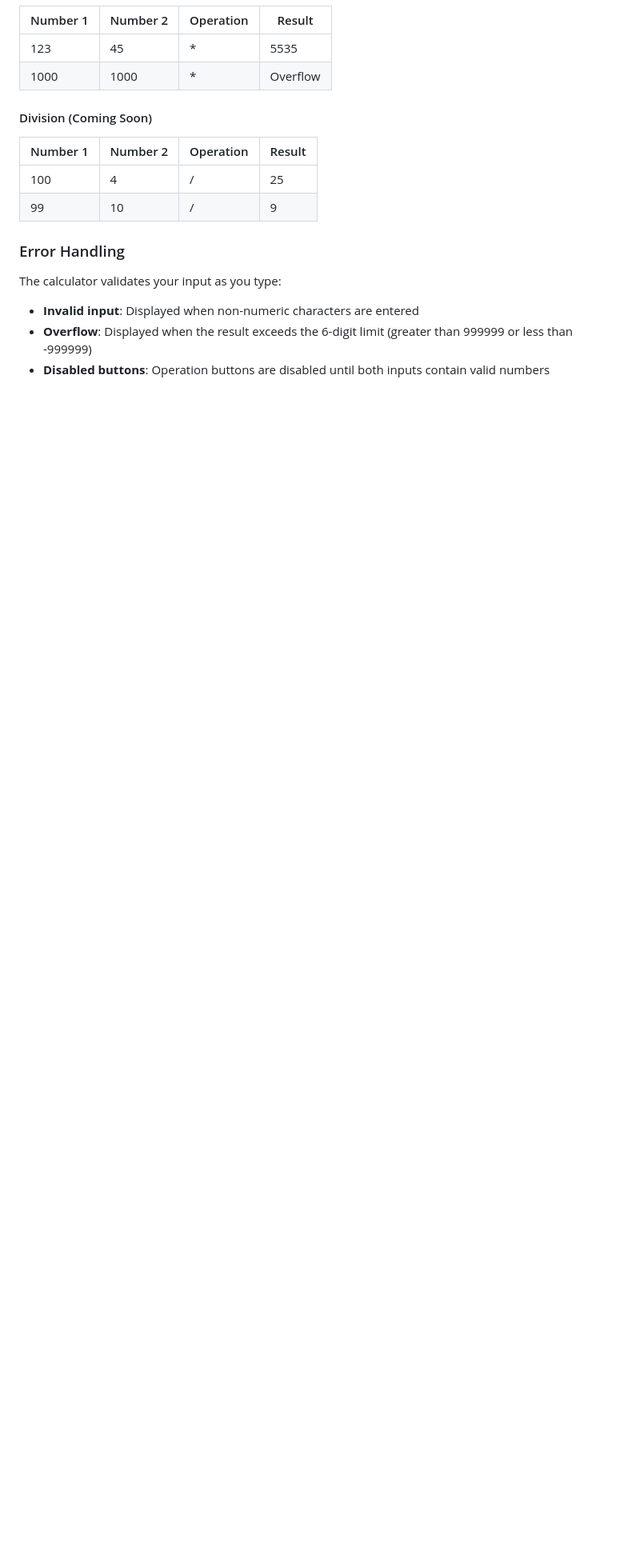
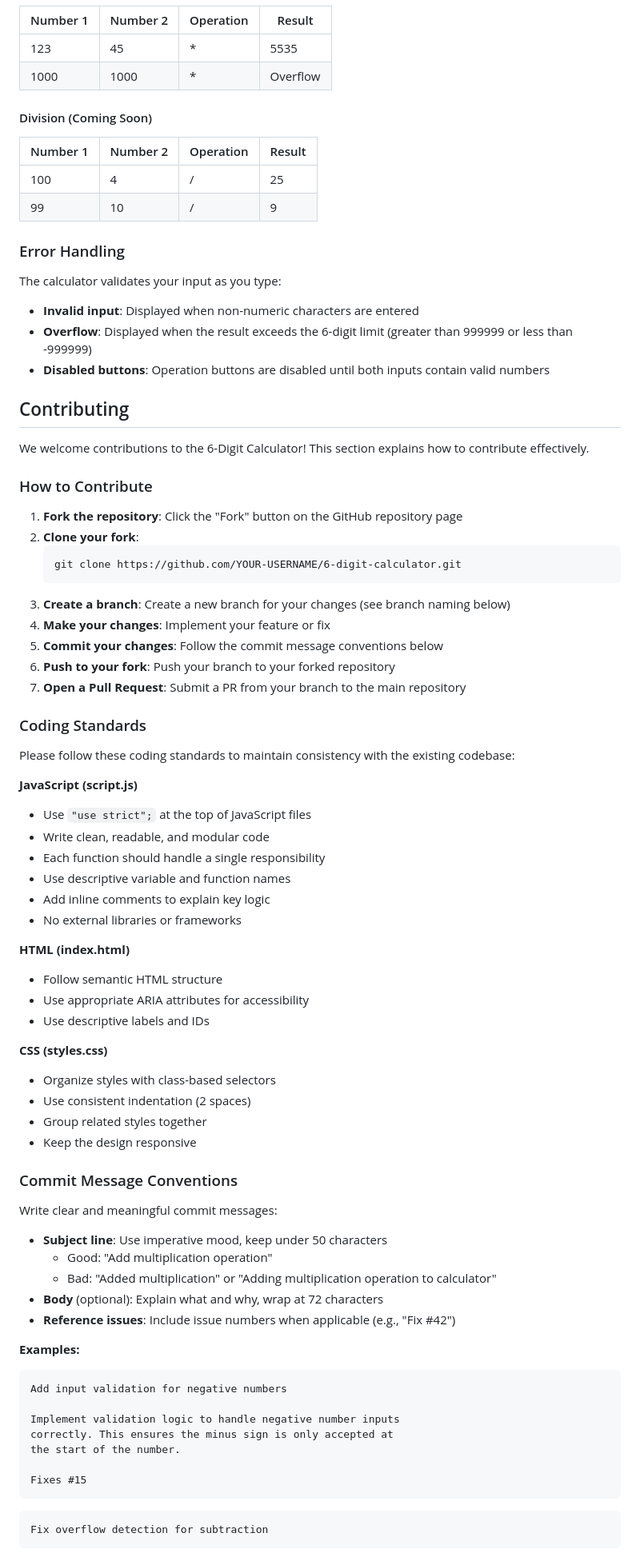
Before and after one commit to sahanpinavida/tester04, a Markdown page: README.md, the part around the change printed below. Shown: that part at 80% size. GitHub-like rendering; blank space fills up the shorter version.

````diff
--- a/README.md
+++ b/README.md
@@ -177,3 +177,69 @@ The calculator validates your input as you type:
 - **Invalid input**: Displayed when non-numeric characters are entered
 - **Overflow**: Displayed when the result exceeds the 6-digit limit (greater than 999999 or less than -999999)
 - **Disabled buttons**: Operation buttons are disabled until both inputs contain valid numbers
+
+## Contributing
+
+We welcome contributions to the 6-Digit Calculator! This section explains how to contribute effectively.
+
+### How to Contribute
+
+1. **Fork the repository**: Click the "Fork" button on the GitHub repository page
+2. **Clone your fork**:
+   ```
+   git clone https://github.com/YOUR-USERNAME/6-digit-calculator.git
+   ```
+3. **Create a branch**: Create a new branch for your changes (see branch naming below)
+4. **Make your changes**: Implement your feature or fix
+5. **Commit your changes**: Follow the commit message conventions below
+6. **Push to your fork**: Push your branch to your forked repository
+7. **Open a Pull Request**: Submit a PR from your branch to the main repository
+
+### Coding Standards
+
+Please follow these coding standards to maintain consistency with the existing codebase:
+
+**JavaScript (script.js)**
+- Use `"use strict";` at the top of JavaScript files
+- Write clean, readable, and modular code
+- Each function should handle a single responsibility
+- Use descriptive variable and function names
+- Add inline comments to explain key logic
+- No external libraries or frameworks
+
+**HTML (index.html)**
+- Follow semantic HTML structure
+- Use appropriate ARIA attributes for accessibility
+- Use descriptive labels and IDs
+
+**CSS (styles.css)**
+- Organize styles with class-based selectors
+- Use consistent indentation (2 spaces)
+- Group related styles together
+- Keep the design responsive
+
+### Commit Message Conventions
+
+Write clear and meaningful commit messages:
+
+- **Subject line**: Use imperative mood, keep under 50 characters
+  - Good: "Add multiplication operation"
+  - Bad: "Added multiplication" or "Adding multiplication operation to calculator"
+- **Body** (optional): Explain what and why, wrap at 72 characters
+- **Reference issues**: Include issue numbers when applicable (e.g., "Fix #42")
+
+**Examples:**
+```
+Add input validation for negative numbers
+
+Implement validation logic to handle negative number inputs
+correctly. This ensures the minus sign is only accepted at
+the start of the number.
+
+Fixes #15
+```
+
+```
+Fix overflow detection for subtraction
+```
+
````
Also changed, not shown: other parts of README.md (+28 -0 lines), .github/ISSUE_TEMPLATE.md (added, +62 -0 lines), .github/PULL_REQUEST_TEMPLATE.md (added, +46 -0 lines).
